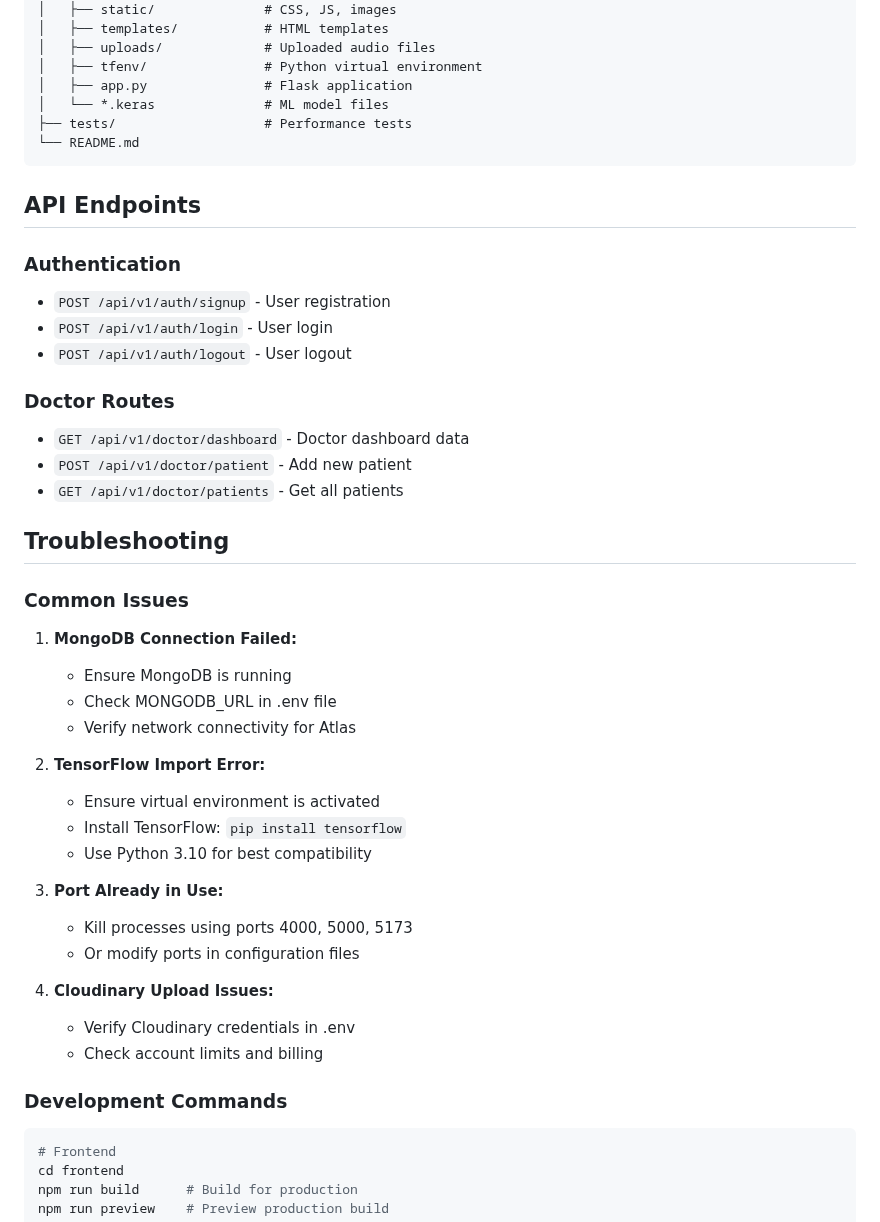
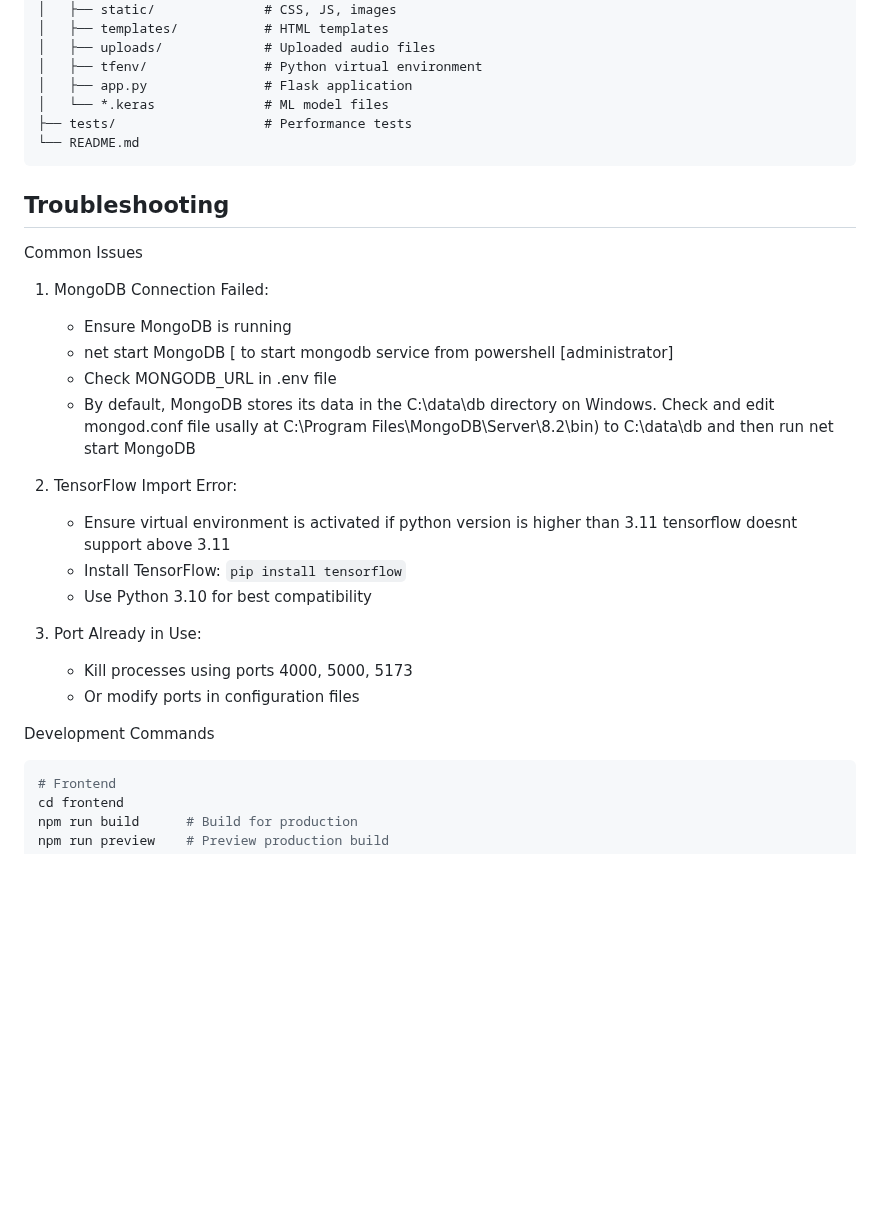
Before and after one commit to Kjacob10/Lungcare-AI, a Markdown page: README.md, the part around one of its changes. Rendered like a GitHub page; blank space fills up the shorter version.

````diff
--- a/README.md
+++ b/README.md
@@ -200,41 +186,28 @@ LungCareAI-final-year-project-main/
 └── README.md
 ```
 
-## API Endpoints
-
-### Authentication
-- `POST /api/v1/auth/signup` - User registration
-- `POST /api/v1/auth/login` - User login
-- `POST /api/v1/auth/logout` - User logout
-
-### Doctor Routes
-- `GET /api/v1/doctor/dashboard` - Doctor dashboard data
-- `POST /api/v1/doctor/patient` - Add new patient
-- `GET /api/v1/doctor/patients` - Get all patients
-
 ## Troubleshooting
 
-### Common Issues
+ Common Issues
 
-1. **MongoDB Connection Failed:**
+1. MongoDB Connection Failed:
    - Ensure MongoDB is running
+   - net start MongoDB [ to start mongodb service from powershell [administrator]
    - Check MONGODB_URL in .env file
-   - Verify network connectivity for Atlas
+   - By default, MongoDB stores its data in the C:\data\db directory on Windows. Check and edit mongod.conf file  usally at C:\Program Files\MongoDB\Server\8.2\bin) to C:\data\db and then run net start MongoDB
 
-2. **TensorFlow Import Error:**
-   - Ensure virtual environment is activated
+
+2. TensorFlow Import Error:
+   - Ensure virtual environment is activated if python version is higher than 3.11 tensorflow doesnt support above 3.11
    - Install TensorFlow: `pip install tensorflow`
    - Use Python 3.10 for best compatibility
 
-3. **Port Already in Use:**
+3. Port Already in Use:
    - Kill processes using ports 4000, 5000, 5173
    - Or modify ports in configuration files
 
-4. **Cloudinary Upload Issues:**
-   - Verify Cloudinary credentials in .env
-   - Check account limits and billing
 
-### Development Commands
+ Development Commands
 
 ```bash
 # Frontend
````
Also changed, not shown: other parts of README.md (+31 -45 lines).
